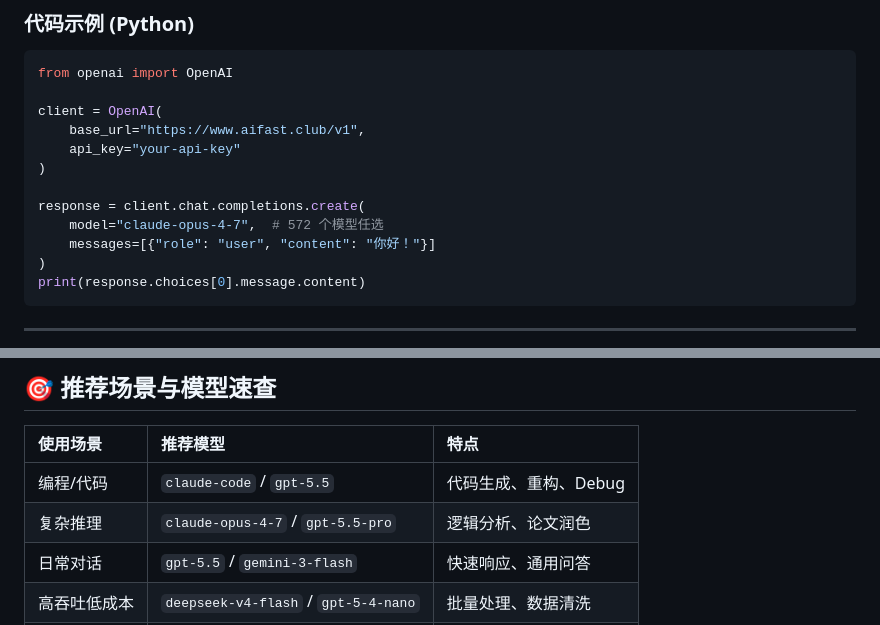
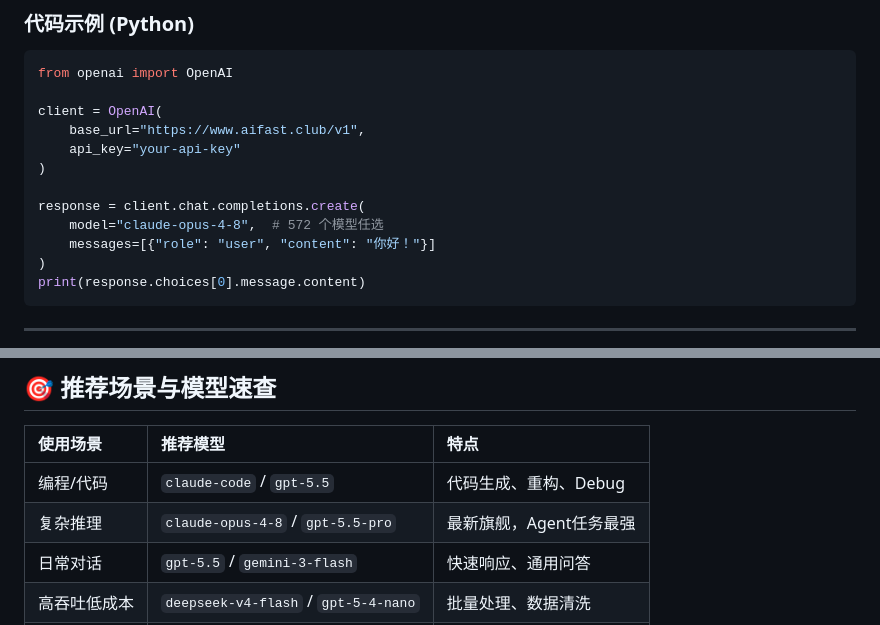
Before and after one commit to KKWANG4444/AI-API-Stability-Tracker, a Markdown page: README.md, 2 parts joined by grey strips. Rendered like a GitHub page.

Commit message:
fix: update code examples and recommendation table to use opus-4-8 as primary

```diff
--- a/README.md
+++ b/README.md
@@ -95,7 +95,7 @@ client = OpenAI(
 )
 
 response = client.chat.completions.create(
-    model="claude-opus-4-7",  # 572 个模型任选
+    model="claude-opus-4-8",  # 572 个模型任选
     messages=[{"role": "user", "content": "你好！"}]
 )
 print(response.choices[0].message.content)
@@ -137,7 +137,7 @@ print(response.choices[0].message.content)
 | 使用场景 | 推荐模型 | 特点 |
 |:---|:---|:---|
 | 编程/代码 | `claude-code` / `gpt-5.5` | 代码生成、重构、Debug |
-| 复杂推理 | `claude-opus-4-7` / `gpt-5.5-pro` | 逻辑分析、论文润色 |
+| 复杂推理 | `claude-opus-4-8` / `gpt-5.5-pro` | 最新旗舰，Agent任务最强 |
 | 日常对话 | `gpt-5.5` / `gemini-3-flash` | 快速响应、通用问答 |
 | 高吞吐低成本 | `deepseek-v4-flash` / `gpt-5-4-nano` | 批量处理、数据清洗 |
 | 图像生成 | `gpt-image-2` / `midjourney-v7` | 文生图、图生图 |
```
